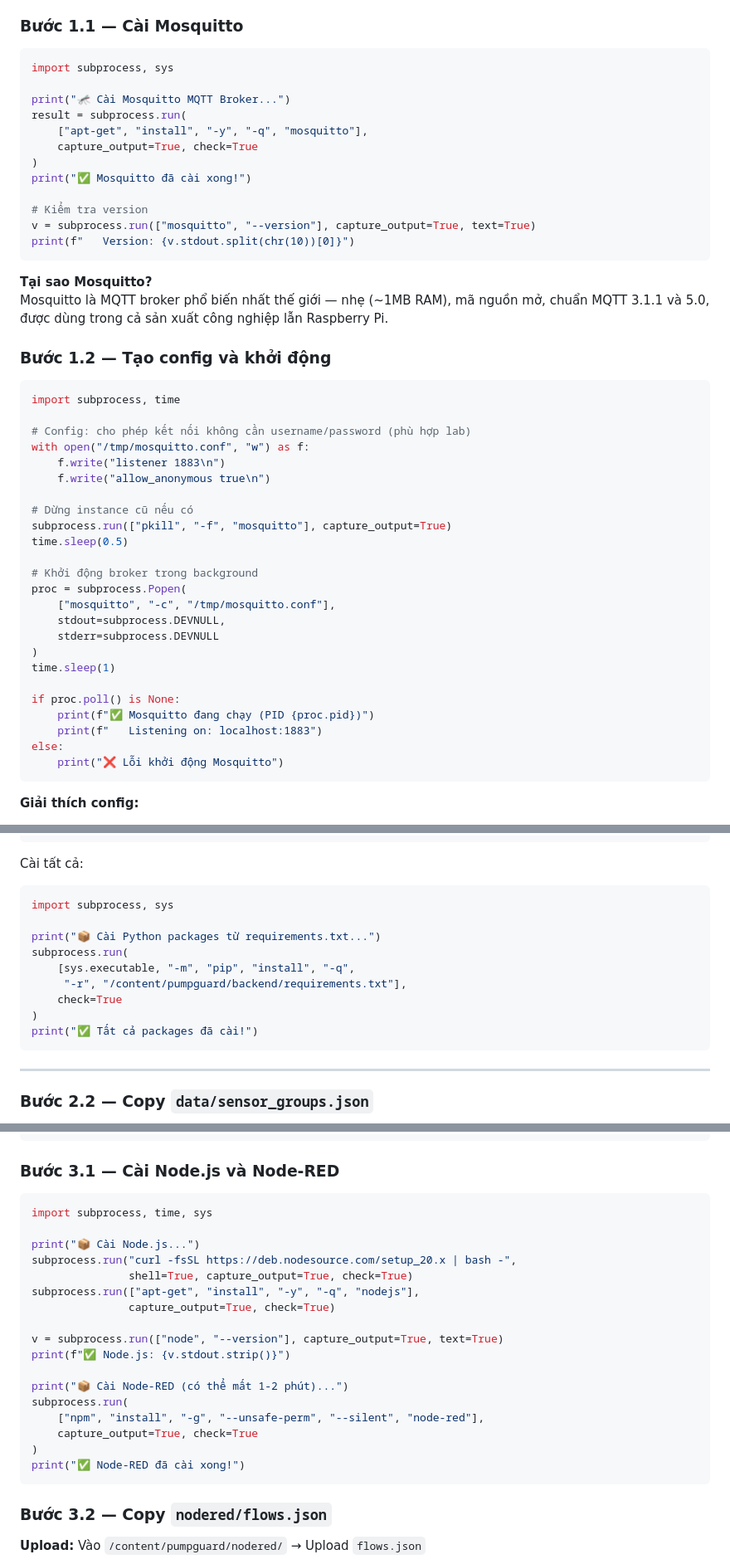
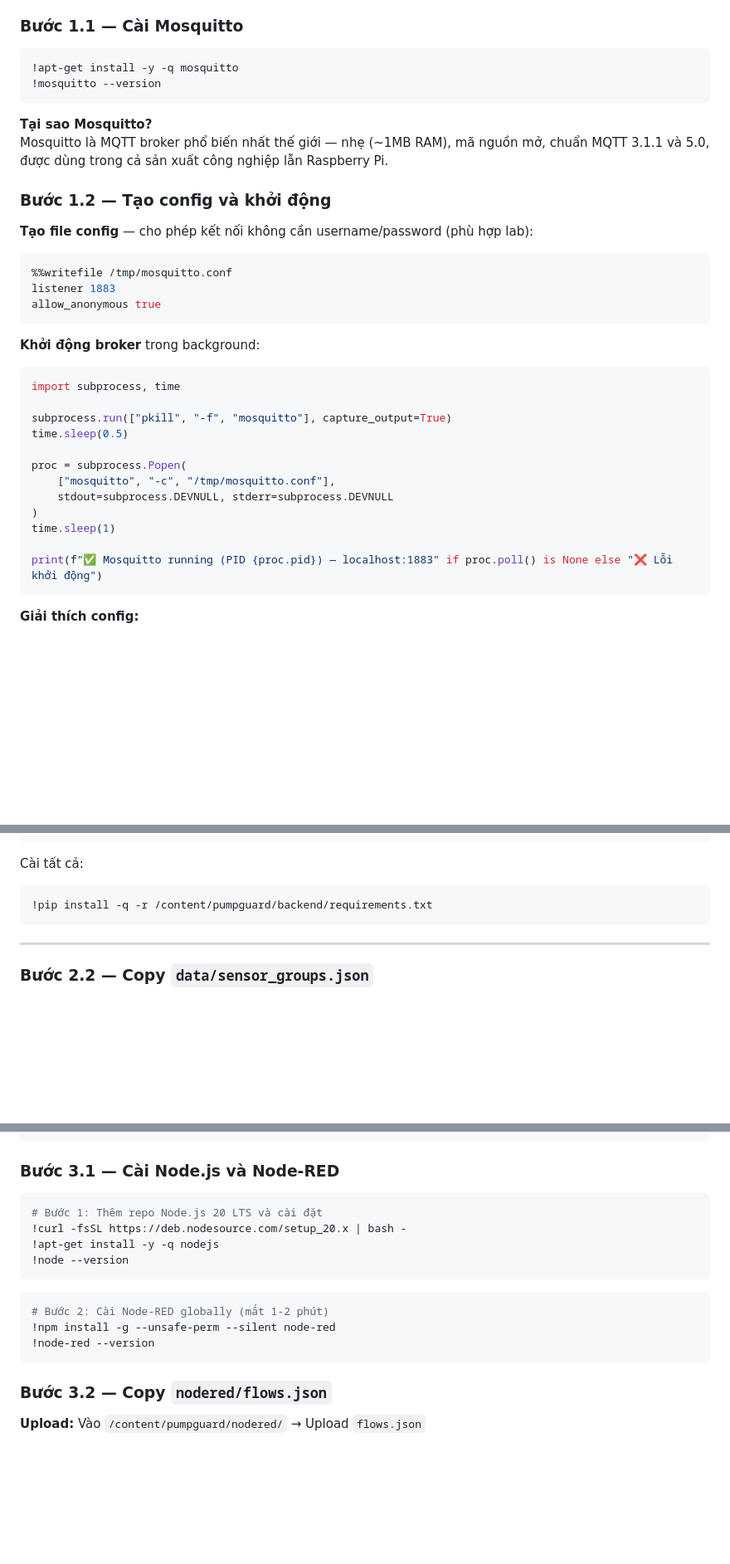
Before and after one commit to hoamx2602/demo-iot, a Markdown page: docs/WORKSHOP.md, 3 parts joined by grey strips. Shown at 83% size. Drawn GitHub-style; blank space fills up the shorter version.

Commit message:
docs: simplify install commands to Colab ! prefix syntax

````diff
--- a/docs/WORKSHOP.md
+++ b/docs/WORKSHOP.md
@@ -152,19 +152,9 @@ publish("pump/sensors", data) ──▶ [phân phối] ──▶ on_message(data
 
 ### Bước 1.1 — Cài Mosquitto
 
-```python
-import subprocess, sys
-
-print("🦟 Cài Mosquitto MQTT Broker...")
-result = subprocess.run(
-    ["apt-get", "install", "-y", "-q", "mosquitto"],
-    capture_output=True, check=True
-)
-print("✅ Mosquitto đã cài xong!")
-
-# Kiểm tra version
-v = subprocess.run(["mosquitto", "--version"], capture_output=True, text=True)
-print(f"   Version: {v.stdout.split(chr(10))[0]}")
+```bash
+!apt-get install -y -q mosquitto
+!mosquitto --version
 ```
 
 **Tại sao Mosquitto?**
@@ -172,31 +162,29 @@ Mosquitto là MQTT broker phổ biến nhất thế giới — nhẹ (~1MB RAM),
 
 ### Bước 1.2 — Tạo config và khởi động
 
+**Tạo file config** — cho phép kết nối không cần username/password (phù hợp lab):
+
+```bash
+%%writefile /tmp/mosquitto.conf
+listener 1883
+allow_anonymous true
+```
+
+**Khởi động broker** trong background:
+
 ```python
 import subprocess, time
 
-# Config: cho phép kết nối không cần username/password (phù hợp lab)
-with open("/tmp/mosquitto.conf", "w") as f:
-    f.write("listener 1883\n")
-    f.write("allow_anonymous true\n")
-
-# Dừng instance cũ nếu có
 subprocess.run(["pkill", "-f", "mosquitto"], capture_output=True)
 time.sleep(0.5)
 
-# Khởi động broker trong background
 proc = subprocess.Popen(
     ["mosquitto", "-c", "/tmp/mosquitto.conf"],
-    stdout=subprocess.DEVNULL,
-    stderr=subprocess.DEVNULL
+    stdout=subprocess.DEVNULL, stderr=subprocess.DEVNULL
 )
 time.sleep(1)
 
-if proc.poll() is None:
-    print(f"✅ Mosquitto đang chạy (PID {proc.pid})")
-    print(f"   Listening on: localhost:1883")
-else:
-    print("❌ Lỗi khởi động Mosquitto")
+print(f"✅ Mosquitto running (PID {proc.pid}) — localhost:1883" if proc.poll() is None else "❌ Lỗi khởi động")
 ```
 
 **Giải thích config:**
@@ -308,16 +296,8 @@ httpx            ← HTTP client async (dùng cho gọi AI API)
 
 Cài tất cả:
 
-```python
-import subprocess, sys
-
-print("📦 Cài Python packages từ requirements.txt...")
-subprocess.run(
-    [sys.executable, "-m", "pip", "install", "-q",
-     "-r", "/content/pumpguard/backend/requirements.txt"],
-    check=True
-)
-print("✅ Tất cả packages đã cài!")
+```bash
+!pip install -q -r /content/pumpguard/backend/requirements.txt
 ```
 
 ---
@@ -578,24 +558,17 @@ Thay vì viết Python code để:
 
 ### Bước 3.1 — Cài Node.js và Node-RED
 
-```python
-import subprocess, time, sys
+```bash
+# Bước 1: Thêm repo Node.js 20 LTS và cài đặt
+!curl -fsSL https://deb.nodesource.com/setup_20.x | bash -
+!apt-get install -y -q nodejs
+!node --version
+```
 
-print("📦 Cài Node.js...")
-subprocess.run("curl -fsSL https://deb.nodesource.com/setup_20.x | bash -",
-               shell=True, capture_output=True, check=True)
-subprocess.run(["apt-get", "install", "-y", "-q", "nodejs"],
-               capture_output=True, check=True)
-
-v = subprocess.run(["node", "--version"], capture_output=True, text=True)
-print(f"✅ Node.js: {v.stdout.strip()}")
-
-print("📦 Cài Node-RED (có thể mất 1-2 phút)...")
-subprocess.run(
-    ["npm", "install", "-g", "--unsafe-perm", "--silent", "node-red"],
-    capture_output=True, check=True
-)
-print("✅ Node-RED đã cài xong!")
+```bash
+# Bước 2: Cài Node-RED globally (mất 1-2 phút)
+!npm install -g --unsafe-perm --silent node-red
+!node-red --version
 ```
 
 ### Bước 3.2 — Copy `nodered/flows.json`
````
